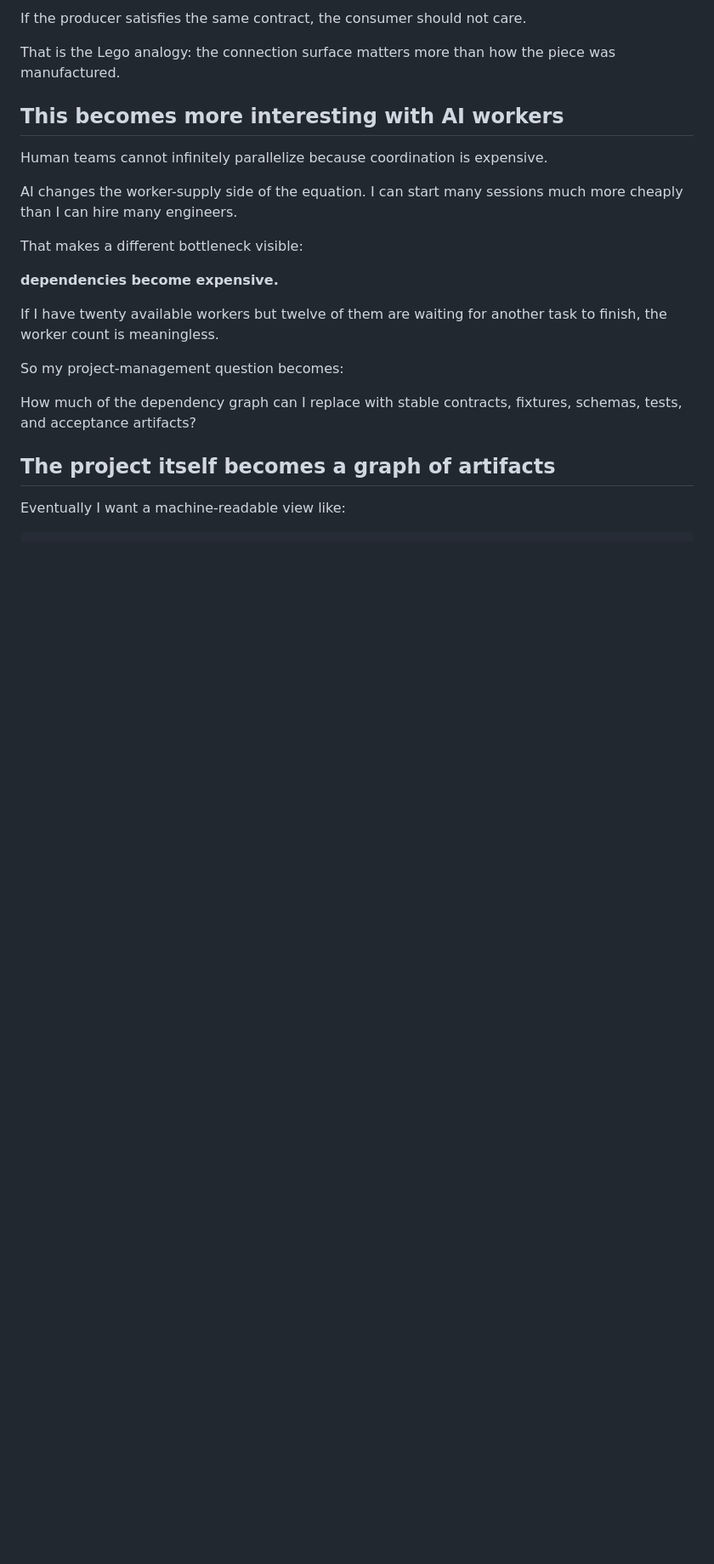
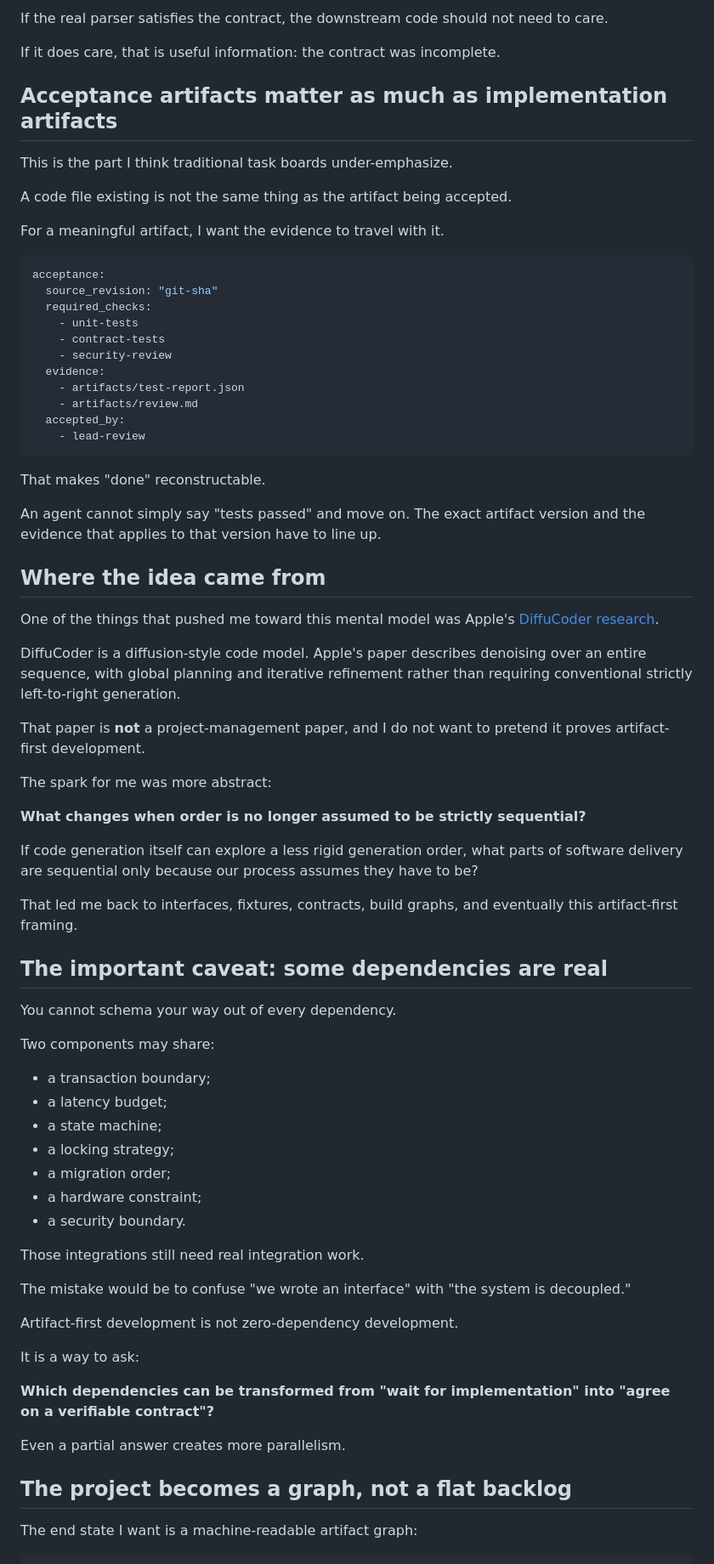
Before and after one commit to pri8771/priyanshchordia.com, a Markdown page: content/posts/03-artifact-first-development.md, the part around one of its changes. Shown at 85% size. Rendered like a GitHub page; blank space fills up the shorter version.

````diff
--- a/content/posts/03-artifact-first-development.md
+++ b/content/posts/03-artifact-first-development.md
@@ -139,26 +238,78 @@ Later, replace the fixture with the real producer.
 
-If the producer satisfies the same contract, the consumer should not care.
+If the real parser satisfies the contract, the downstream code should not need to care.
 
-That is the Lego analogy: the connection surface matters more than how the piece was manufactured.
+If it does care, that is useful information: the contract was incomplete.
 
-## This becomes more interesting with AI workers
+## Acceptance artifacts matter as much as implementation artifacts
 
-Human teams cannot infinitely parallelize because coordination is expensive.
+This is the part I think traditional task boards under-emphasize.
 
-AI changes the worker-supply side of the equation. I can start many sessions much more cheaply than I can hire many engineers.
+A code file existing is not the same thing as the artifact being accepted.
 
-That makes a different bottleneck visible:
+For a meaningful artifact, I want the evidence to travel with it.
 
-**dependencies become expensive.**
+```yaml
+acceptance:
+  source_revision: "git-sha"
+  required_checks:
+    - unit-tests
+    - contract-tests
+    - security-review
+  evidence:
+    - artifacts/test-report.json
+    - artifacts/review.md
+  accepted_by:
+    - lead-review
+```
 
-If I have twenty available workers but twelve of them are waiting for another task to finish, the worker count is meaningless.
+That makes "done" reconstructable.
 
-So my project-management question becomes:
+An agent cannot simply say "tests passed" and move on. The exact artifact version and the evidence that applies to that version have to line up.
 
-How much of the dependency graph can I replace with stable contracts, fixtures, schemas, tests, and acceptance artifacts?
+## Where the idea came from
 
-## The project itself becomes a graph of artifacts
+One of the things that pushed me toward this mental model was Apple's [DiffuCoder research](https://machinelearning.apple.com/research/diffucoder).
 
-Eventually I want a machine-readable view like:
+DiffuCoder is a diffusion-style code model. Apple's paper describes denoising over an entire sequence, with global planning and iterative refinement rather than requiring conventional strictly left-to-right generation.
+
+That paper is **not** a project-management paper, and I do not want to pretend it proves artifact-first development.
+
+The spark for me was more abstract:
+
+**What changes when order is no longer assumed to be strictly sequential?**
+
+If code generation itself can explore a less rigid generation order, what parts of software delivery are sequential only because our process assumes they have to be?
+
+That led me back to interfaces, fixtures, contracts, build graphs, and eventually this artifact-first framing.
+
+## The important caveat: some dependencies are real
+
+You cannot schema your way out of every dependency.
+
+Two components may share:
+
+- a transaction boundary;
+- a latency budget;
+- a state machine;
+- a locking strategy;
+- a migration order;
+- a hardware constraint;
+- a security boundary.
+
+Those integrations still need real integration work.
+
+The mistake would be to confuse "we wrote an interface" with "the system is decoupled."
+
+Artifact-first development is not zero-dependency development.
+
+It is a way to ask:
+
+**Which dependencies can be transformed from "wait for implementation" into "agree on a verifiable contract"?**
+
+Even a partial answer creates more parallelism.
+
+## The project becomes a graph, not a flat backlog
+
+The end state I want is a machine-readable artifact graph:
 
 ```text
````
Also changed, not shown: other parts of content/posts/03-artifact-first-development.md (+187 -51 lines).
